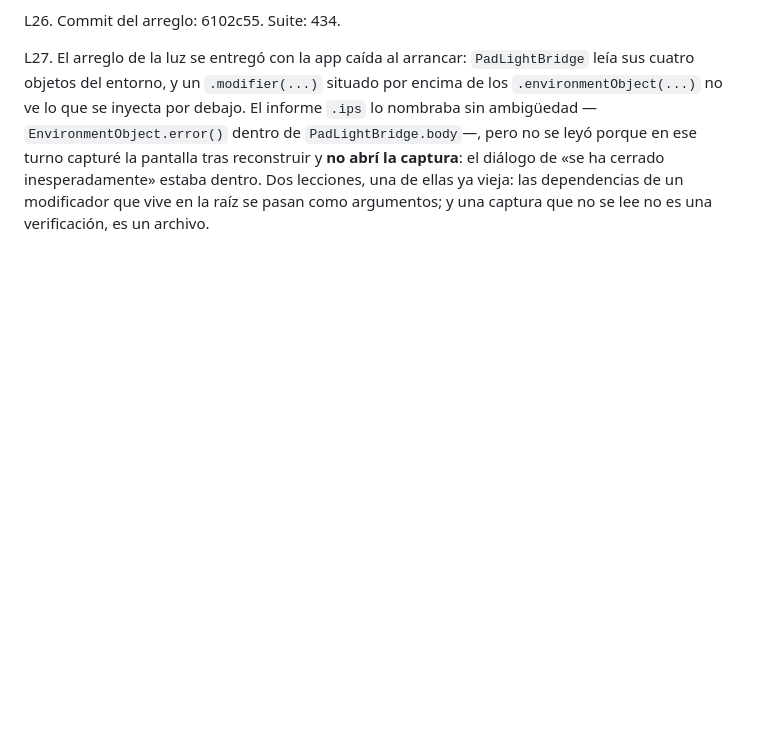
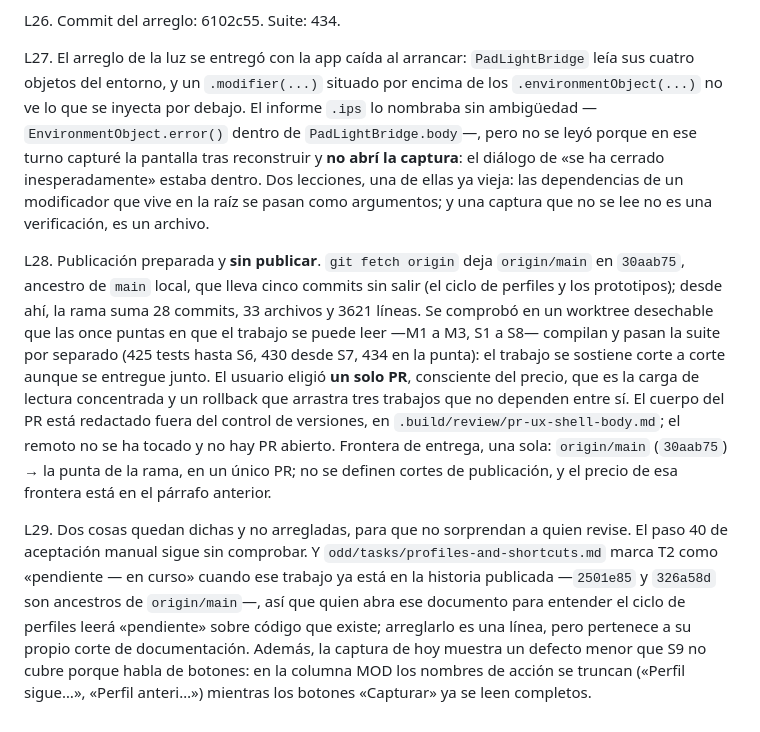
Before and after one commit to em4go/nacon-controller, a Markdown page: odd/tasks/ux-shell.md, the part around the change. Drawn GitHub-style; blank space fills up the shorter version.

Commit message:
docs: record the publication plan and what stays open
The branch can be read in eleven self-contained slices, and each tip was tested alone in a throwaway worktree: 425
tests up to the first-run guide, 430 from the grouped mapping, 434 at the branch tip. That evidence is the only thing
that makes a single 3621-line pull request reviewable at all, so it belongs in the feature record, not only in a
terminal.

Two known gaps are written down instead of fixed here: acceptance step 40 is still unverified, and the profiles
document marks T2 as pending while its code is already in published history. Neither belongs to this branch's code.

```diff
--- a/odd/tasks/ux-shell.md
+++ b/odd/tasks/ux-shell.md
@@ -195,3 +195,21 @@ y un `.modifier(...)` situado por encima de los `.environmentObject(...)` no ve
 en ese turno capturé la pantalla tras reconstruir y **no abrí la captura**: el diálogo de «se ha cerrado
 inesperadamente» estaba dentro. Dos lecciones, una de ellas ya vieja: las dependencias de un modificador que vive en la
 raíz se pasan como argumentos; y una captura que no se lee no es una verificación, es un archivo.
+
+L28. Publicación preparada y **sin publicar**. `git fetch origin` deja `origin/main` en `30aab75`, ancestro de `main`
+local, que lleva cinco commits sin salir (el ciclo de perfiles y los prototipos); desde ahí, la rama suma 28 commits,
+33 archivos y 3621 líneas. Se comprobó en un worktree desechable que las once puntas en que el trabajo se puede leer
+—M1 a M3, S1 a S8— compilan y pasan la suite por separado (425 tests hasta S6, 430 desde S7, 434 en la punta): el
+trabajo se sostiene corte a corte aunque se entregue junto. El usuario eligió **un solo PR**, consciente del precio,
+que es la carga de lectura concentrada y un rollback que arrastra tres trabajos que no dependen entre sí. El cuerpo del
+PR está redactado fuera del control de versiones, en `.build/review/pr-ux-shell-body.md`; el remoto no se ha tocado y
+no hay PR abierto. Frontera de entrega, una sola: `origin/main` (`30aab75`) → la punta de la rama, en un único
+PR; no se definen cortes de publicación, y el precio de esa frontera está en el párrafo anterior.
+
+L29. Dos cosas quedan dichas y no arregladas, para que no sorprendan a quien revise. El paso 40 de aceptación manual
+sigue sin comprobar. Y `odd/tasks/profiles-and-shortcuts.md` marca T2 como «pendiente — en curso» cuando ese trabajo ya
+está en la historia publicada —`2501e85` y `326a58d` son ancestros de `origin/main`—, así que quien abra ese documento
+para entender el ciclo de perfiles leerá «pendiente» sobre código que existe; arreglarlo es una línea, pero pertenece a
+su propio corte de documentación. Además, la captura de hoy muestra un defecto menor que S9 no cubre porque habla de
+botones: en la columna MOD los nombres de acción se truncan («Perfil sigue…», «Perfil anteri…») mientras los botones
+«Capturar» ya se leen completos.
```
